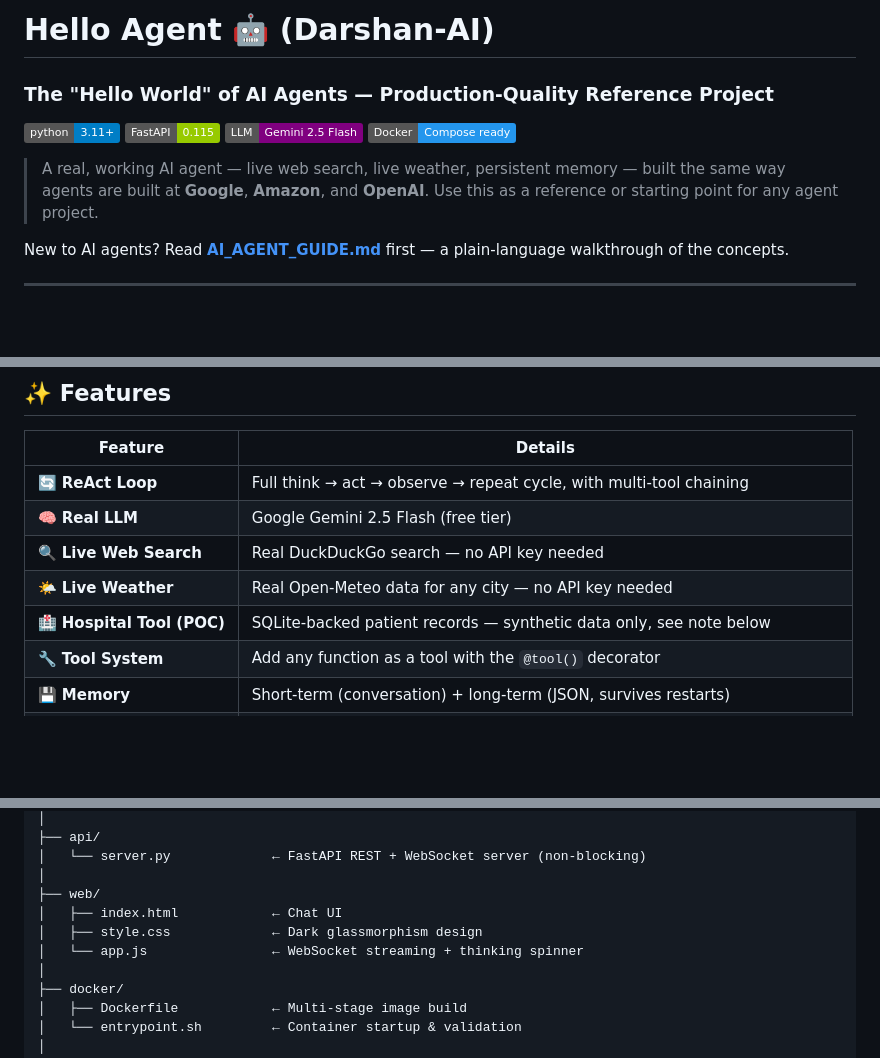
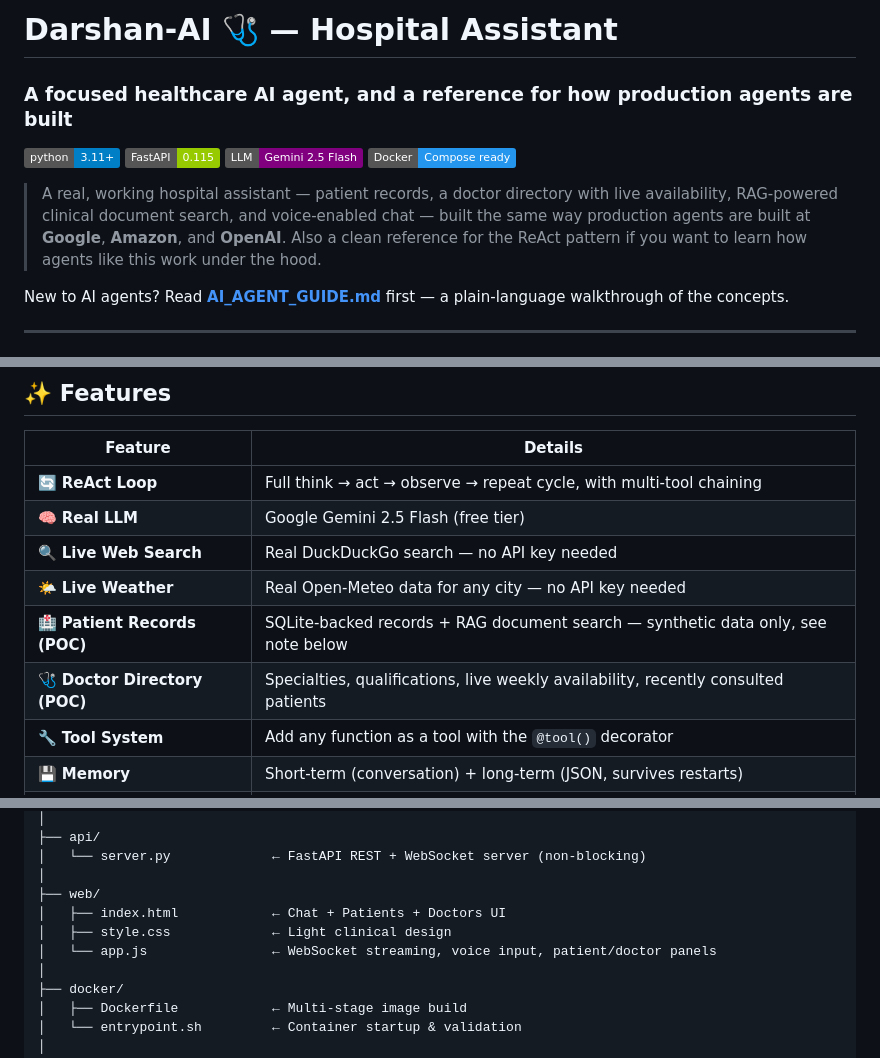
Before and after one commit to darshan-kt/hello_world_agent, a Markdown page: README.md, 3 parts joined by grey strips. Drawn GitHub-style; badges without logos; blank space fills up the shorter version.

```diff
--- a/README.md
+++ b/README.md
@@ -1,14 +1,15 @@
-# Hello Agent 🤖 (Darshan-AI)
-### The "Hello World" of AI Agents — Production-Quality Reference Project
+# Darshan-AI 🩺 — Hospital Assistant
+### A focused healthcare AI agent, and a reference for how production agents are built
 
 [![Python 3.11+](https://img.shields.io/badge/python-3.11+-blue.svg)](https://python.org)
 [![FastAPI](https://img.shields.io/badge/FastAPI-0.115-green.svg)](https://fastapi.tiangolo.com)
 [![Gemini](https://img.shields.io/badge/LLM-Gemini%202.5%20Flash-purple.svg)](https://aistudio.google.com)
 [![Docker](https://img.shields.io/badge/Docker-Compose%20ready-2496ED.svg)](https://docker.com)
 
-> A real, working AI agent — live web search, live weather, persistent memory —
-> built the same way agents are built at **Google**, **Amazon**, and **OpenAI**.
-> Use this as a reference or starting point for any agent project.
+> A real, working hospital assistant — patient records, a doctor directory with live availability,
+> RAG-powered clinical document search, and voice-enabled chat — built the same way production
+> agents are built at **Google**, **Amazon**, and **OpenAI**. Also a clean reference for the ReAct
+> pattern if you want to learn how agents like this work under the hood.
 
 New to AI agents? Read **[AI_AGENT_GUIDE.md](AI_AGENT_GUIDE.md)** first — a plain-language walkthrough of the concepts.
 
@@ -39,7 +40,8 @@ This project implements the **ReAct pattern** (Reasoning + Acting), which is the
 | 🧠 **Real LLM** | Google Gemini 2.5 Flash (free tier) |
 | 🔍 **Live Web Search** | Real DuckDuckGo search — no API key needed |
 | 🌤️ **Live Weather** | Real Open-Meteo data for any city — no API key needed |
-| 🏥 **Hospital Tool (POC)** | SQLite-backed patient records — synthetic data only, see note below |
+| 🏥 **Patient Records (POC)** | SQLite-backed records + RAG document search — synthetic data only, see note below |
+| 🩺 **Doctor Directory (POC)** | Specialties, qualifications, live weekly availability, recently consulted patients |
 | 🔧 **Tool System** | Add any function as a tool with the `@tool()` decorator |
 | 💾 **Memory** | Short-term (conversation) + long-term (JSON, survives restarts) |
 | 🌐 **Web UI** | Light clinical chat interface — spinner while thinking, clean final answers |
@@ -174,9 +176,9 @@ hello_agent/
 │   └── server.py             ← FastAPI REST + WebSocket server (non-blocking)
 │
 ├── web/
-│   ├── index.html            ← Chat UI
-│   ├── style.css             ← Dark glassmorphism design
-│   └── app.js                ← WebSocket streaming + thinking spinner
+│   ├── index.html            ← Chat + Patients + Doctors UI
+│   ├── style.css             ← Light clinical design
+│   └── app.js                ← WebSocket streaming, voice input, patient/doctor panels
 │
 ├── docker/
 │   ├── Dockerfile            ← Multi-stage image build
```
Also changed, not shown: other parts of README.md (+30 -18 lines), AI_AGENT_GUIDE.md (+14 -4 lines), HOSPITAL_RAG_ARCHITECTURE.md (+64 -15 lines), docs/web-ui.png, 6 other files.
